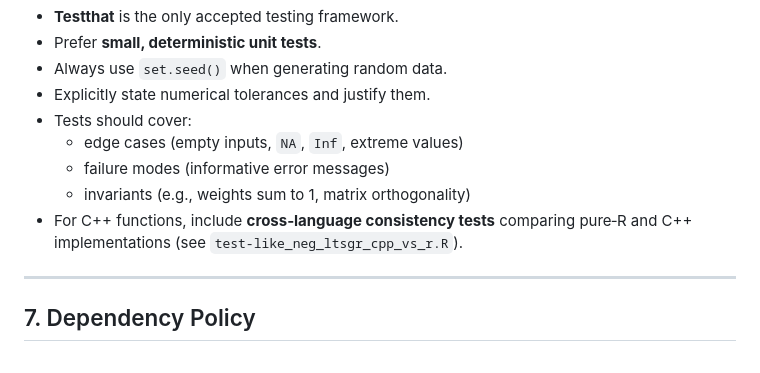
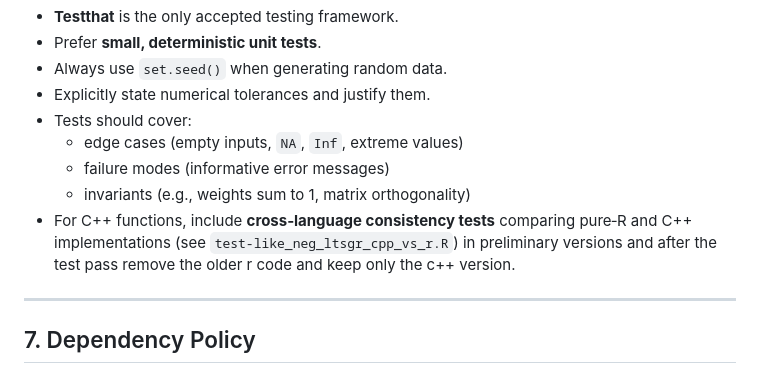
Before and after one commit to alrobles/xbioclim, a Markdown page: .github/copilot-instructions.md, the part around the change. Drawn GitHub-style.

```diff
--- a/.github/copilot-instructions.md
+++ b/.github/copilot-instructions.md
@@ -121,7 +121,9 @@ users. Use `@keywords internal` in roxygen2.
   - failure modes (informative error messages)
   - invariants (e.g., weights sum to 1, matrix orthogonality)
 - For C++ functions, include **cross‑language consistency tests** comparing
-  pure‑R and C++ implementations (see `test-like_neg_ltsgr_cpp_vs_r.R`).
+  pure‑R and C++ implementations (see `test-like_neg_ltsgr_cpp_vs_r.R`) in
+  preliminary versions and after the test pass remove the older r code and
+  keep only the c++ version.
 
 ---
 
```
